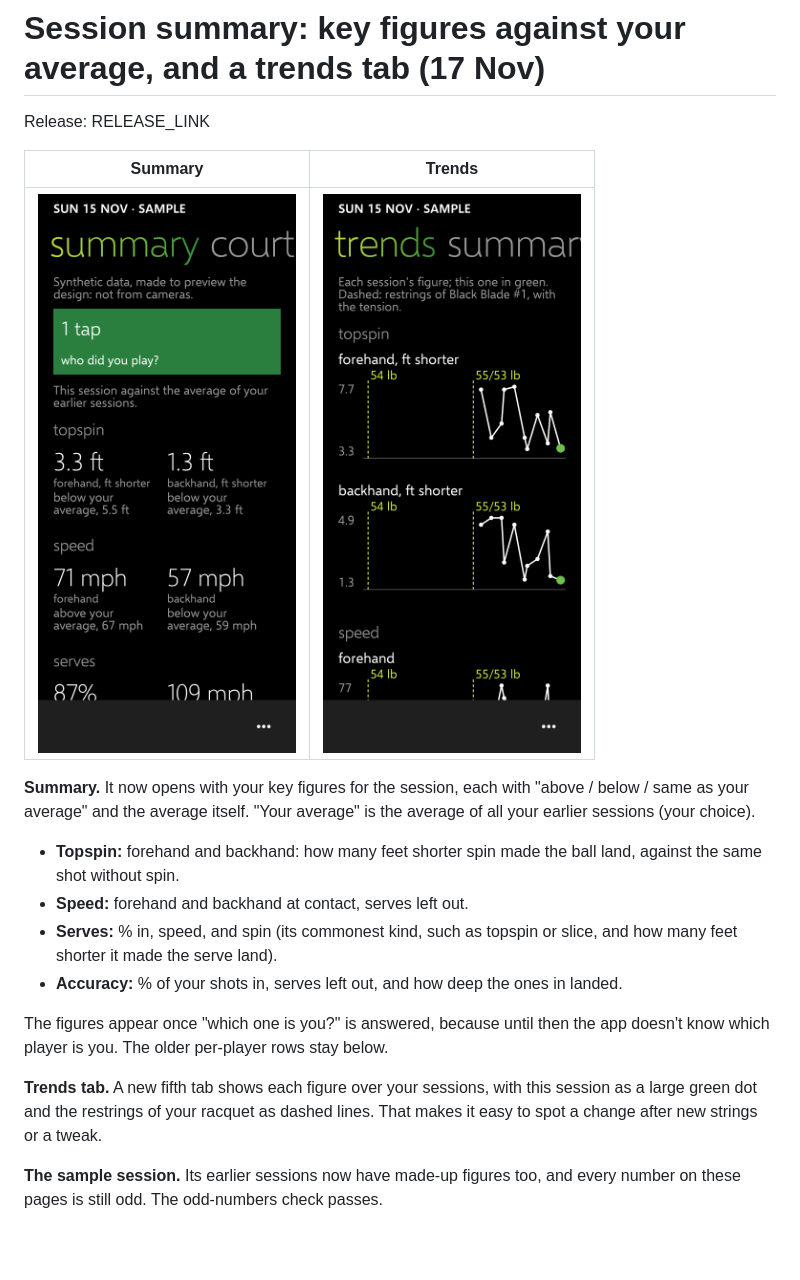
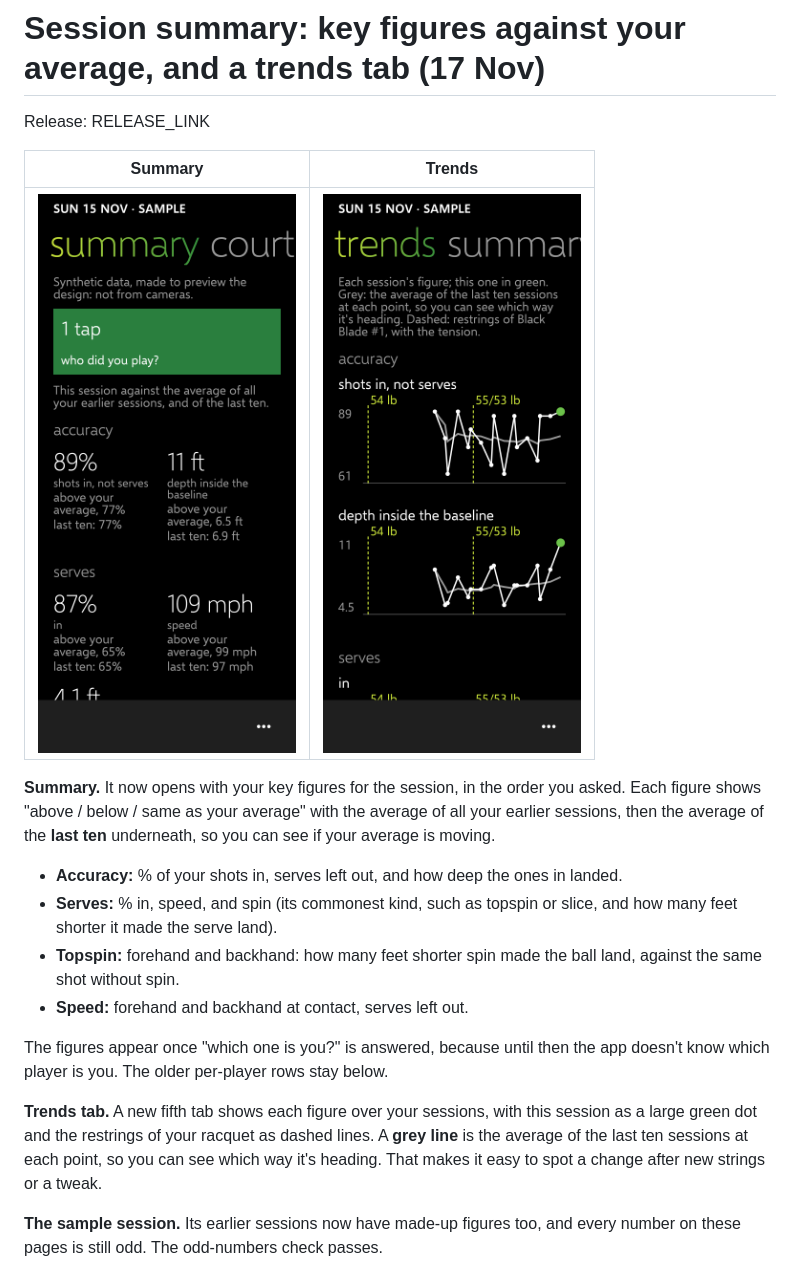
Before and after one commit to Wotworth/Tennis, a Markdown page: docs/reports/DESIGN-V2-3.md, the part around the change. Rendered like a GitHub page; pictures changed too: docs/reports/design-v2-3/summary.png, docs/reports/design-v2-3/trends.png; blank space fills up the shorter version.

```diff
--- a/docs/reports/DESIGN-V2-3.md
+++ b/docs/reports/DESIGN-V2-3.md
@@ -6,15 +6,15 @@ Release: RELEASE_LINK
 | --- | --- |
 | ![summary](design-v2-3/summary.png) | ![trends](design-v2-3/trends.png) |
 
-**Summary.** It now opens with your key figures for the session, each with "above / below / same as your average" and the average itself. "Your average" is the average of all your earlier sessions (your choice).
+**Summary.** It now opens with your key figures for the session, in the order you asked. Each figure shows "above / below / same as your average" with the average of all your earlier sessions, then the average of the **last ten** underneath, so you can see if your average is moving.
+- **Accuracy:** % of your shots in, serves left out, and how deep the ones in landed.
+- **Serves:** % in, speed, and spin (its commonest kind, such as topspin or slice, and how many feet shorter it made the serve land).
 - **Topspin:** forehand and backhand: how many feet shorter spin made the ball land, against the same shot without spin.
 - **Speed:** forehand and backhand at contact, serves left out.
-- **Serves:** % in, speed, and spin (its commonest kind, such as topspin or slice, and how many feet shorter it made the serve land).
-- **Accuracy:** % of your shots in, serves left out, and how deep the ones in landed.
 
 The figures appear once "which one is you?" is answered, because until then the app doesn't know which player is you. The older per-player rows stay below.
 
-**Trends tab.** A new fifth tab shows each figure over your sessions, with this session as a large green dot and the restrings of your racquet as dashed lines. That makes it easy to spot a change after new strings or a tweak.
+**Trends tab.** A new fifth tab shows each figure over your sessions, with this session as a large green dot and the restrings of your racquet as dashed lines. A **grey line** is the average of the last ten sessions at each point, so you can see which way it's heading. That makes it easy to spot a change after new strings or a tweak.
 
 **The sample session.** Its earlier sessions now have made-up figures too, and every number on these pages is still odd. The odd-numbers check passes.
 
```
Also changed, not shown: DECISIONS.md (+1 -0 lines), 4 other files.
